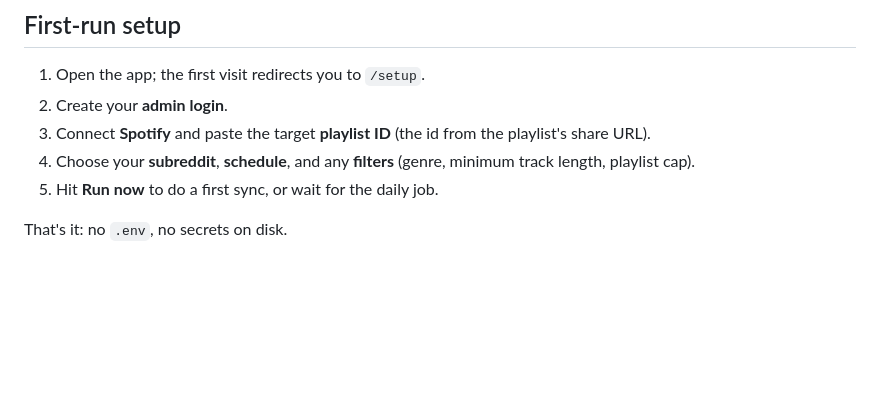
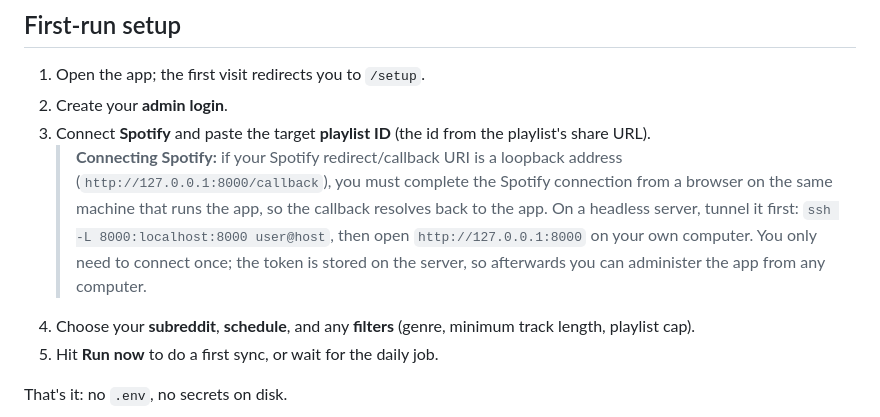
Before and after one commit to matt-taylor-tech/subreddit-sounds, a Markdown page: README.md, the part around the change. GitHub-like rendering; blank space fills up the shorter version.

Commit message:
docs: note loopback redirect URI requires connecting Spotify from local machine
Co-Authored-By: Claude Opus 4.8 <noreply@anthropic.com>

```diff
--- a/README.md
+++ b/README.md
@@ -96,6 +96,13 @@ Change the left side of `-p` (e.g. `-p 9000:8000`) to serve on another port.
 2. Create your **admin login**.
 3. Connect **Spotify** and paste the target **playlist ID** (the id from the
    playlist's share URL).
+   > **Connecting Spotify:** if your Spotify redirect/callback URI is a loopback
+   > address (`http://127.0.0.1:8000/callback`), you must complete the Spotify
+   > connection from a browser on the same machine that runs the app, so the
+   > callback resolves back to the app. On a headless server, tunnel it first:
+   > `ssh -L 8000:localhost:8000 user@host`, then open `http://127.0.0.1:8000`
+   > on your own computer. You only need to connect once; the token is stored on
+   > the server, so afterwards you can administer the app from any computer.
 4. Choose your **subreddit**, **schedule**, and any **filters** (genre, minimum
    track length, playlist cap).
 5. Hit **Run now** to do a first sync, or wait for the daily job.
```
